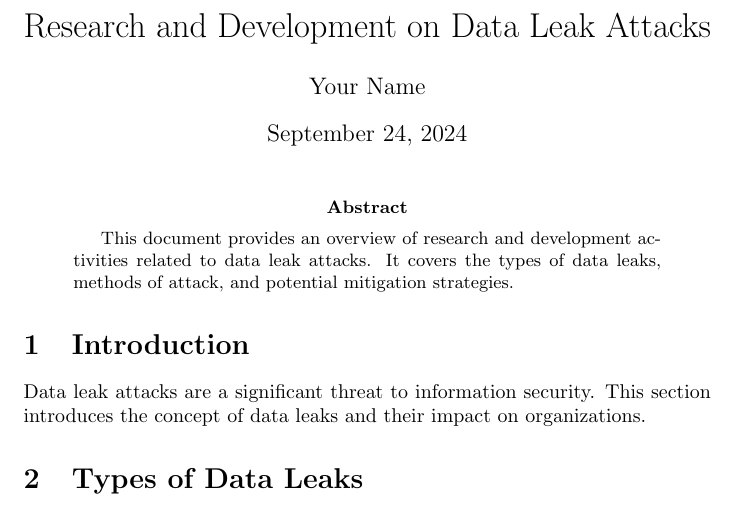
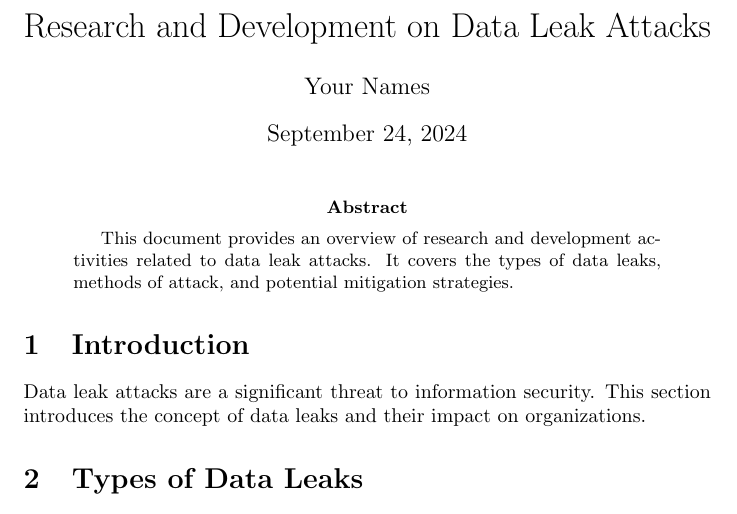
Before and after one commit to ImriShai/NetworksProtocols-IDS, a LaTeX paper (R&D/R&D.tex): part of page 1 of 2, cut so that both start at the same text. Compiled offline with pdfLaTeX.

Commit message:
Latex config

```diff
--- a/R&D.ltx
+++ b/R&D/R&D.tex
@@ -7,7 +7,7 @@
 \usepackage{color}
 
 \title{Research and Development on Data Leak Attacks}
-\author{Your Name}
+\author{Your Names}
 \date{\today}
 
 \begin{document}
```
Also changed, not shown: R&D/R&D.pdf (added), 6 other files.
